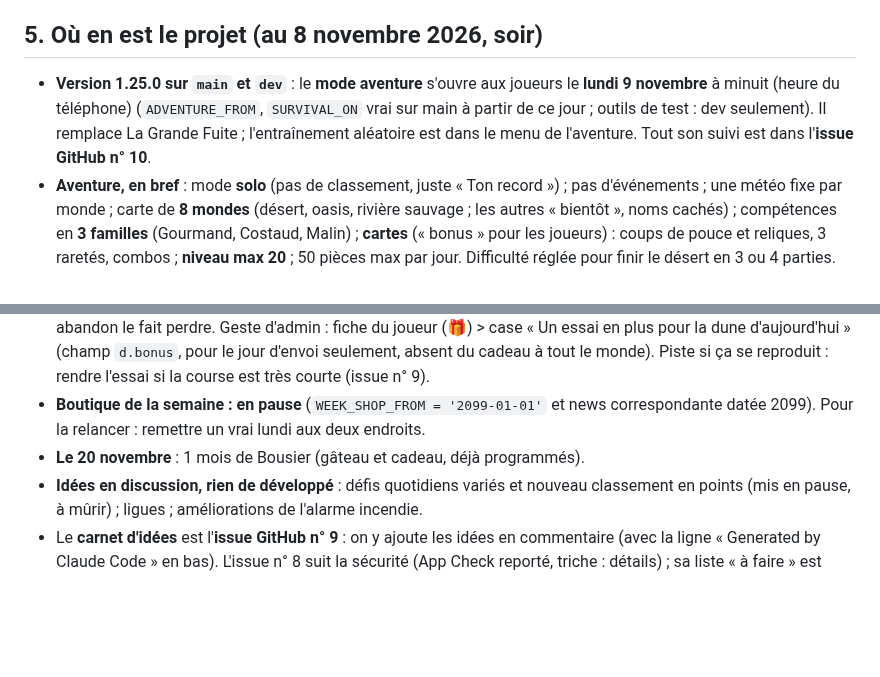
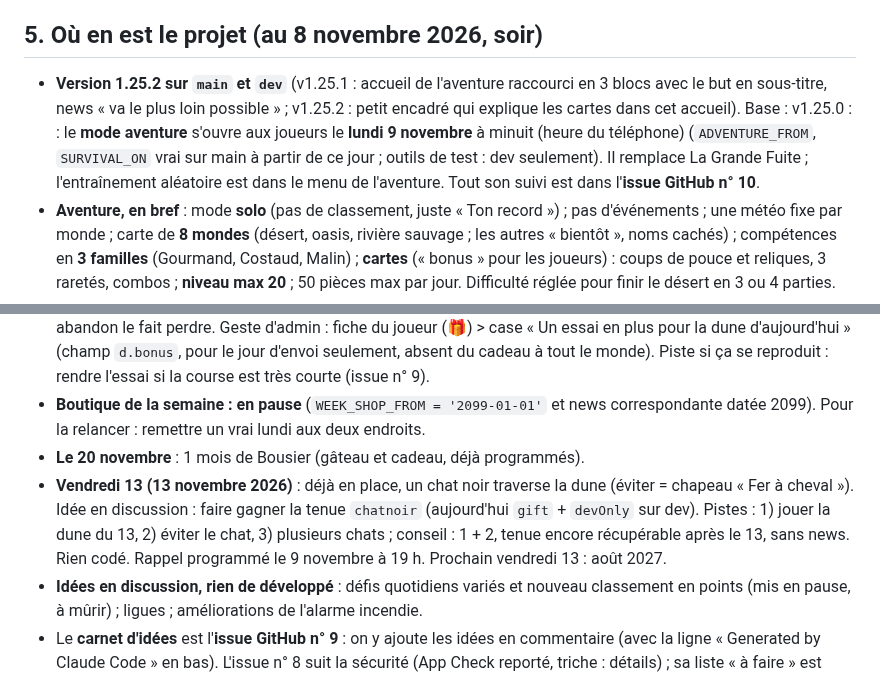
Before and after one commit to Zodiacfbo/bousier, a Markdown page: CLAUDE.md, 2 parts joined by grey strips. Drawn GitHub-style; blank space fills up the shorter version.

Commit message:
CLAUDE.md : v1.25.2, idée vendredi 13
Co-Authored-By: Claude Sonnet 5.5 <noreply@anthropic.com>
Claude-Session: https://claude.ai/code/session_01S2oFuaj19yV14vYzsTkQGR

```diff
--- a/CLAUDE.md
+++ b/CLAUDE.md
@@ -92,7 +92,7 @@ Au début de toute conversation sur Bousier, même sans « Parlons de Bousier »
 
 ## 5. Où en est le projet (au 8 novembre 2026, soir)
 
-- **Version 1.25.0 sur `main` et `dev`** : le **mode aventure** s'ouvre aux joueurs le **lundi 9 novembre** à minuit (heure du téléphone) (`ADVENTURE_FROM`, `SURVIVAL_ON` vrai sur main à partir de ce jour ; outils de test : dev seulement). Il remplace La Grande Fuite ; l'entraînement aléatoire est dans le menu de l'aventure. Tout son suivi est dans l'**issue GitHub n° 10**.
+- **Version 1.25.2 sur `main` et `dev`** (v1.25.1 : accueil de l'aventure raccourci en 3 blocs avec le but en sous-titre, news « va le plus loin possible » ; v1.25.2 : petit encadré qui explique les cartes dans cet accueil). Base : v1.25.0 : : le **mode aventure** s'ouvre aux joueurs le **lundi 9 novembre** à minuit (heure du téléphone) (`ADVENTURE_FROM`, `SURVIVAL_ON` vrai sur main à partir de ce jour ; outils de test : dev seulement). Il remplace La Grande Fuite ; l'entraînement aléatoire est dans le menu de l'aventure. Tout son suivi est dans l'**issue GitHub n° 10**.
 - **Aventure, en bref** : mode **solo** (pas de classement, juste « Ton record ») ; pas d'événements ; une météo fixe par monde ; carte de **8 mondes** (désert, oasis, rivière sauvage ; les autres « bientôt », noms cachés) ; compétences en **3 familles** (Gourmand, Costaud, Malin) ; **cartes** (« bonus » pour les joueurs) : coups de pouce et reliques, 3 raretés, combos ; **niveau max 20** ; 50 pièces max par jour. Difficulté réglée pour finir le désert en 3 ou 4 parties.
 - **Suivi de l'aventure** (v1.24.1) : chaque partie est notée dans `p.adv.log` (60 dernières) et `p.adv.st` (compteurs, monde fini à quelle partie), rien d'affiché aux joueurs. L'**onglet « 🗺️ Aventure » de l'admin** (v1.24.2) les analyse. Ses listes `ADV_WORLDS`, `ADV_SKILLS`, `ADV_CARDS` recopient le jeu : **à mettre à jour à chaque nouveau monde ou nouvelle carte**.
 - **Un monde par partie** (v1.25.0) : ligne d'arrivée au bout de chaque monde, puis « Monde suivant » ou menu ; on **repart de zéro** (pas de reliques gardées) ; pas de transition entre les mondes. Le compteur et le record continuent d'un monde à l'autre, mais la **difficulté repart du début de chaque monde** (`sv.d0`) avec un cran de plus par monde (`WORLDS[w].hunger/speed`, `f0` des animaux).
@@ -102,6 +102,7 @@ Au début de toute conversation sur Bousier, même sans « Parlons de Bousier »
 - **Essai perdu d'un joueur** : l'essai est retiré dès le lancement de la course (anti-triche), donc un plantage ou un abandon le fait perdre. Geste d'admin : fiche du joueur (🎁) > case « Un essai en plus pour la dune d'aujourd'hui » (champ `d.bonus`, pour le jour d'envoi seulement, absent du cadeau à tout le monde). Piste si ça se reproduit : rendre l'essai si la course est très courte (issue n° 9).
 - **Boutique de la semaine : en pause** (`WEEK_SHOP_FROM = '2099-01-01'` et news correspondante datée 2099). Pour la relancer : remettre un vrai lundi aux deux endroits.
 - **Le 20 novembre** : 1 mois de Bousier (gâteau et cadeau, déjà programmés).
+- **Vendredi 13 (13 novembre 2026)** : déjà en place, un chat noir traverse la dune (éviter = chapeau « Fer à cheval »). Idée en discussion : faire gagner la tenue `chatnoir` (aujourd'hui `gift` + `devOnly` sur dev). Pistes : 1) jouer la dune du 13, 2) éviter le chat, 3) plusieurs chats ; conseil : 1 + 2, tenue encore récupérable après le 13, sans news. Rien codé. Rappel programmé le 9 novembre à 19 h. Prochain vendredi 13 : août 2027.
 - **Idées en discussion, rien de développé** : défis quotidiens variés et nouveau classement en points (mis en pause, à mûrir) ; ligues ; améliorations de l'alarme incendie.
 - Le **carnet d'idées** est l'**issue GitHub n° 9** : on y ajoute les idées en commentaire (avec la ligne « Generated by Claude Code » en bas). L'issue n° 8 suit la sécurité (App Check reporté, triche : détails) ; sa liste « à faire » est recopiée dans la partie « 🕵️ Triche » de l'issue n° 9.
 - Sécurité : règles Firestore en **phase 1** (lecture ouverte). La phase 2 (lecture réservée aux membres) se fera quand le compteur de « cartes de membre » de l'admin sera presque plein. Point faible connu : la date du téléphone permet de voir la dune du lendemain.
```
